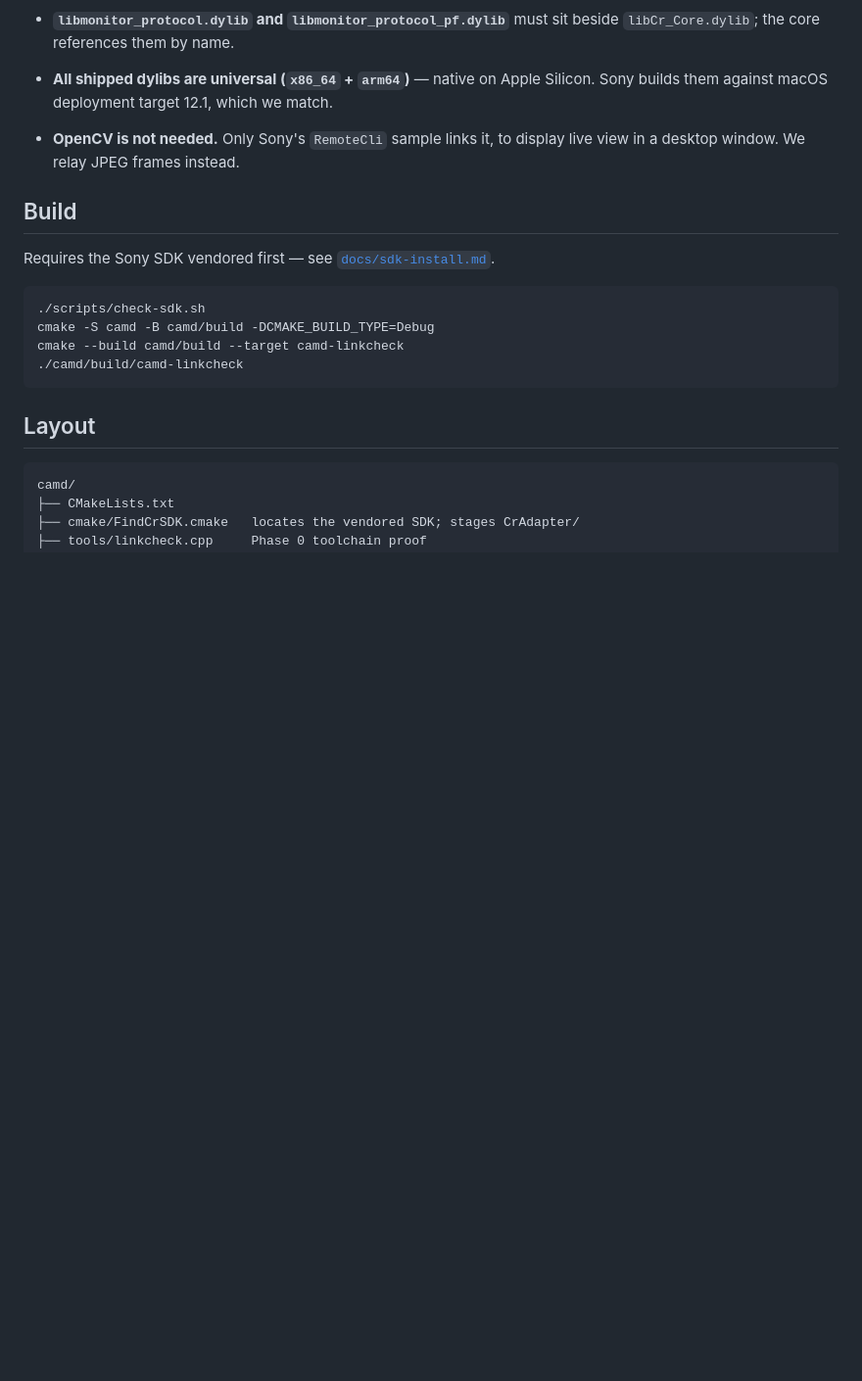
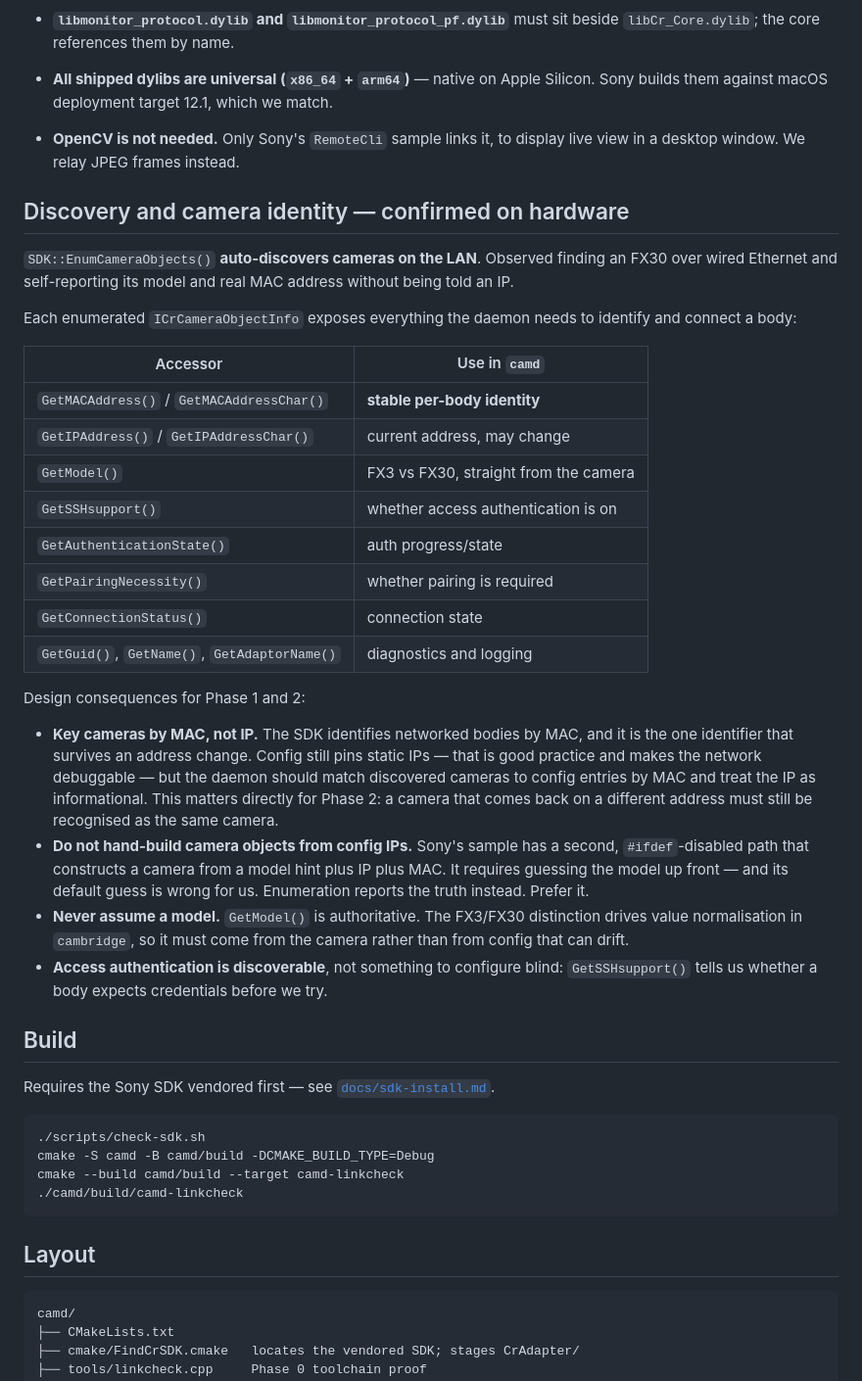
Before and after one commit to Rareuncommon/cam_control, a Markdown page: camd/README.md, the part around the change. Shown at 98% size. Rendered like a GitHub page; blank space fills up the shorter version.

Commit message:
Correct RemoteCli walkthrough: the live path is LAN auto-discovery
First successful run showed the sample takes a different branch than
documented. RemoteCli.cpp:21 #defines MSEARCH_ENB unconditionally, so the
EnumCameraObjects() auto-discovery path is the live one and the manual
enter-an-IP path is dead code in the shipped sample. The walkthrough described
the dead branch, including an IP prompt and an SSH y/n question that never
appear.

Observed instead: the SDK discovered an FX30 over wired Ethernet with no IP
supplied, and self-reported both the model and the camera's real MAC address,
matching the body's Access Authen. Info screen. The FX6 model hint is never
consulted on this path, so --model is irrelevant here; kept as an option since
it would matter if the manual path were ever enabled.

Recorded the architectural consequences in camd/README.md, since these change
Phase 1 and 2 design rather than just the sample's usage:

- Key cameras by MAC, not IP. The SDK identifies networked bodies by MAC, and
  it is the only identifier that survives an address change — which is exactly
  the Phase 2 case of a camera rejoining after a power cycle. Config keeps
  static IPs for network debuggability, but matching should be by MAC with IP
  treated as informational.
- Prefer enumeration over hand-building camera objects from config. The
  disabled path requires guessing the model up front and its shipped default
  guess is wrong for our bodies; enumeration reports the truth.
- GetModel() is authoritative for FX3 vs FX30. That distinction drives value
  normalisation in cambridge, so it must come from the camera, not from config
  that can drift out of date.
- Access authentication is discoverable via GetSSHsupport() rather than
  something to configure blind — the camera says whether it expects
  credentials, which is also why the fingerprint and password prompts appear
  automatically on this path.

Documented the full ICrCameraObjectInfo accessor set worth using, so Phase 1
does not have to rediscover it.

Co-Authored-By: Claude Opus 5 <noreply@anthropic.com>
Claude-Session: https://claude.ai/code/session_01RutH7GfgeQWJGHSTLnQeBf

```diff
--- a/camd/README.md
+++ b/camd/README.md
@@ -53,6 +53,44 @@ Checked directly against the shipped headers and dylibs, not assumed:
 - **OpenCV is not needed.** Only Sony's `RemoteCli` sample links it, to display
   live view in a desktop window. We relay JPEG frames instead.
 
+## Discovery and camera identity — confirmed on hardware
+
+`SDK::EnumCameraObjects()` **auto-discovers cameras on the LAN**. Observed
+finding an FX30 over wired Ethernet and self-reporting its model and real MAC
+address without being told an IP.
+
+Each enumerated `ICrCameraObjectInfo` exposes everything the daemon needs to
+identify and connect a body:
+
+| Accessor | Use in `camd` |
+|---|---|
+| `GetMACAddress()` / `GetMACAddressChar()` | **stable per-body identity** |
+| `GetIPAddress()` / `GetIPAddressChar()` | current address, may change |
+| `GetModel()` | FX3 vs FX30, straight from the camera |
+| `GetSSHsupport()` | whether access authentication is on |
+| `GetAuthenticationState()` | auth progress/state |
+| `GetPairingNecessity()` | whether pairing is required |
+| `GetConnectionStatus()` | connection state |
+| `GetGuid()`, `GetName()`, `GetAdaptorName()` | diagnostics and logging |
+
+Design consequences for Phase 1 and 2:
+
+- **Key cameras by MAC, not IP.** The SDK identifies networked bodies by MAC, and
+  it is the one identifier that survives an address change. Config still pins
+  static IPs — that is good practice and makes the network debuggable — but the
+  daemon should match discovered cameras to config entries by MAC and treat the
+  IP as informational. This matters directly for Phase 2: a camera that comes
+  back on a different address must still be recognised as the same camera.
+- **Do not hand-build camera objects from config IPs.** Sony's sample has a
+  second, `#ifdef`-disabled path that constructs a camera from a model hint plus
+  IP plus MAC. It requires guessing the model up front — and its default guess
+  is wrong for us. Enumeration reports the truth instead. Prefer it.
+- **Never assume a model.** `GetModel()` is authoritative. The FX3/FX30
+  distinction drives value normalisation in `cambridge`, so it must come from
+  the camera rather than from config that can drift.
+- **Access authentication is discoverable**, not something to configure blind:
+  `GetSSHsupport()` tells us whether a body expects credentials before we try.
+
 ## Build
 
 Requires the Sony SDK vendored first — see [`docs/sdk-install.md`](../docs/sdk-install.md).
```
Also changed, not shown: docs/remotecli-walkthrough.md (+21 -3 lines).
